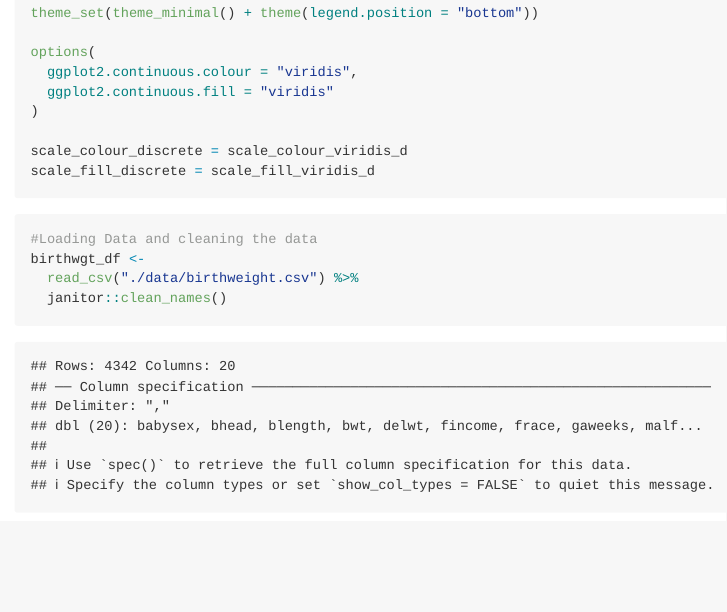
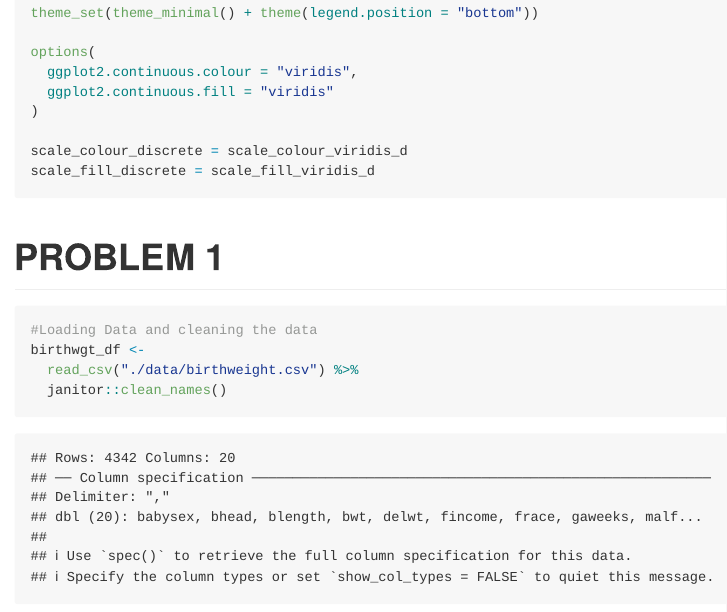
Before and after one commit to TanvirK41/p8105_hw6_tk2886, an R Markdown document (p8105_hw6_tk2886.Rmd): the page in a window 1100 px wide, from 630 px down. Rendered offline with R 4.5, knitr and Pandoc, with nearby package versions; column names are cleaned by a stand-in for the janitor package.

Commit message:
Added Problem 1 comment

````diff
--- a/p8105_hw6_tk2886.Rmd
+++ b/p8105_hw6_tk2886.Rmd
@@ -27,6 +27,8 @@ scale_colour_discrete = scale_colour_viridis_d
 scale_fill_discrete = scale_fill_viridis_d
 ```
 
+
+# PROBLEM 1
 
 ```{r}
 #Loading Data and cleaning the data
````
